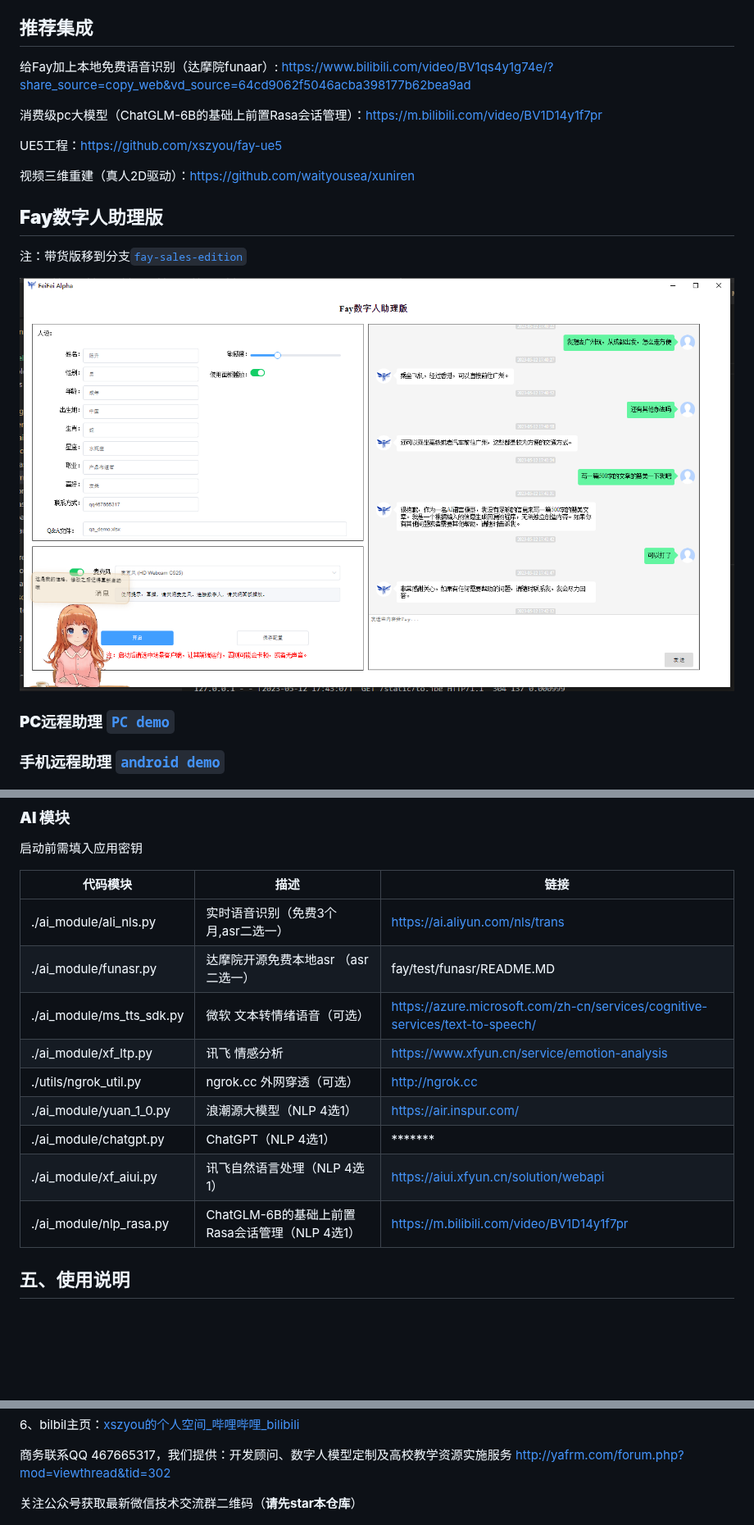
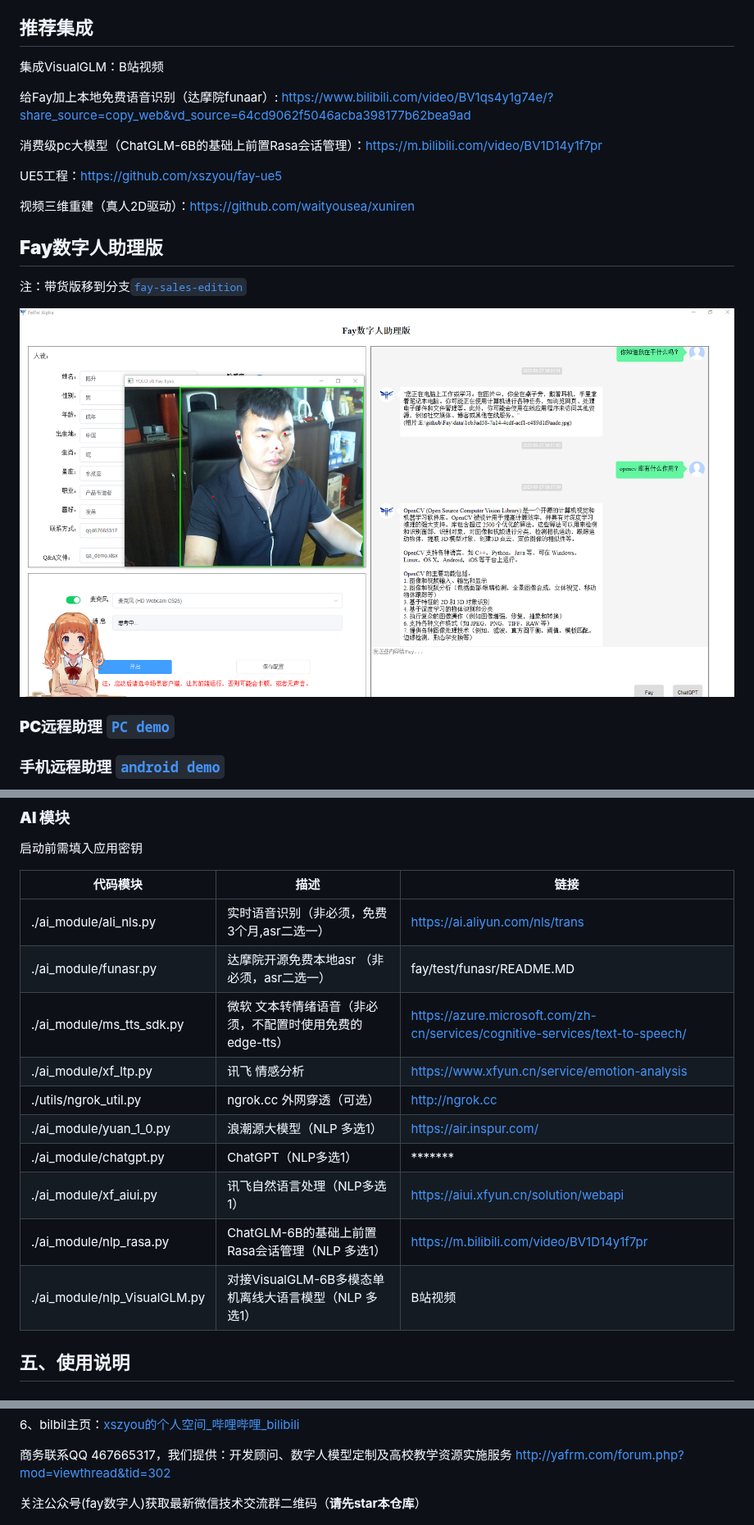
Before and after one commit to xszyou/Fay, a Markdown page: README.md, 3 parts joined by grey strips. Shown at 82% size. Drawn GitHub-style; pictures changed too: images/controller.png; blank space fills up the shorter version.

Commit message:
多模态的支持
+ 修复多个bug：消息框换行及空格问题、语音识别优化；
+ 彩蛋转正，Fay沟通与ChatGPT并行；
+ 加入yolov8姿态识别；
+ 加入VisualGLM-6B多模态单机离线大语言模型。

```diff
--- a/README.md
+++ b/README.md
@@ -9,6 +9,8 @@
 Fay数字人助理版是fay开源项目的重要分支，专注于构建智能数字助理的开源解决方案。它提供了灵活的模块化设计，使开发人员能够定制和组合各种功能模块，包括情绪分析、NLP处理、语音合成和语音输出等。Fay数字人助理版为开发人员提供了强大的工具和资源，用于构建智能、个性化和多功能的数字助理应用。通过该版本，开发人员可以轻松创建适用于各种场景和领域的数字人助理，为用户提供智能化的语音交互和个性化服务。
 
 ## **推荐集成**
+
+集成VisualGLM：B站视频
 
 给Fay加上本地免费语音识别（达摩院funaar）: https://www.bilibili.com/video/BV1qs4y1g74e/?share_source=copy_web&vd_source=64cd9062f5046acba398177b62bea9ad
 
@@ -155,15 +168,16 @@ python main.py
 
 | 代码模块                  | 描述                       | 链接                                                         |
 | ------------------------- | -------------------------- | ------------------------------------------------------------ |
-| ./ai_module/ali_nls.py    | 实时语音识别（免费3个月,asr二选一）        | https://ai.aliyun.com/nls/trans                              |
-| ./ai_module/funasr.py    | 达摩院开源免费本地asr （asr二选一）       | fay/test/funasr/README.MD                           |
-| ./ai_module/ms_tts_sdk.py | 微软 文本转情绪语音（可选）   | https://azure.microsoft.com/zh-cn/services/cognitive-services/text-to-speech/ |
+| ./ai_module/ali_nls.py    | 实时语音识别（非必须，免费3个月,asr二选一）    | https://ai.aliyun.com/nls/trans                              |
+| ./ai_module/funasr.py    | 达摩院开源免费本地asr （非必须，asr二选一）   | fay/test/funasr/README.MD                           |
+| ./ai_module/ms_tts_sdk.py | 微软 文本转情绪语音（非必须，不配置时使用免费的edge-tts） | https://azure.microsoft.com/zh-cn/services/cognitive-services/text-to-speech/ |
 | ./ai_module/xf_ltp.py     | 讯飞 情感分析              | https://www.xfyun.cn/service/emotion-analysis                |
 | ./utils/ngrok_util.py     | ngrok.cc 外网穿透（可选）  | http://ngrok.cc                                              |
-| ./ai_module/yuan_1_0.py    | 浪潮源大模型（NLP 4选1）  | https://air.inspur.com/                                              |
-| ./ai_module/chatgpt.py     | ChatGPT（NLP 4选1）  | *******                                              |
-| ./ai_module/xf_aiui.py    | 讯飞自然语言处理（NLP 4选1）   | https://aiui.xfyun.cn/solution/webapi                        |
-| ./ai_module/nlp_rasa.py    | ChatGLM-6B的基础上前置Rasa会话管理（NLP 4选1）   | https://m.bilibili.com/video/BV1D14y1f7pr |
+| ./ai_module/yuan_1_0.py    | 浪潮源大模型（NLP 多选1） | https://air.inspur.com/                                              |
+| ./ai_module/chatgpt.py     | ChatGPT（NLP多选1） | *******                                              |
+| ./ai_module/xf_aiui.py    | 讯飞自然语言处理（NLP多选1）  | https://aiui.xfyun.cn/solution/webapi                        |
+| ./ai_module/nlp_rasa.py    | ChatGLM-6B的基础上前置Rasa会话管理（NLP 多选1）  | https://m.bilibili.com/video/BV1D14y1f7pr |
+| ./ai_module/nlp_VisualGLM.py | 对接VisualGLM-6B多模态单机离线大语言模型（NLP 多选1） | B站视频 |
 
 
 
@@ -228,6 +242,6 @@ python main.py
 商务联系QQ 467665317，我们提供：开发顾问、数字人模型定制及高校教学资源实施服务
 http://yafrm.com/forum.php?mod=viewthread&tid=302
 
-关注公众号获取最新微信技术交流群二维码（**请先star本仓库**）
+关注公众号(fay数字人)获取最新微信技术交流群二维码（**请先star本仓库**）
 
 ![](images/gzh.jpg)
```
Also changed, not shown: other parts of README.md (+17 -6 lines), 14 other files.
